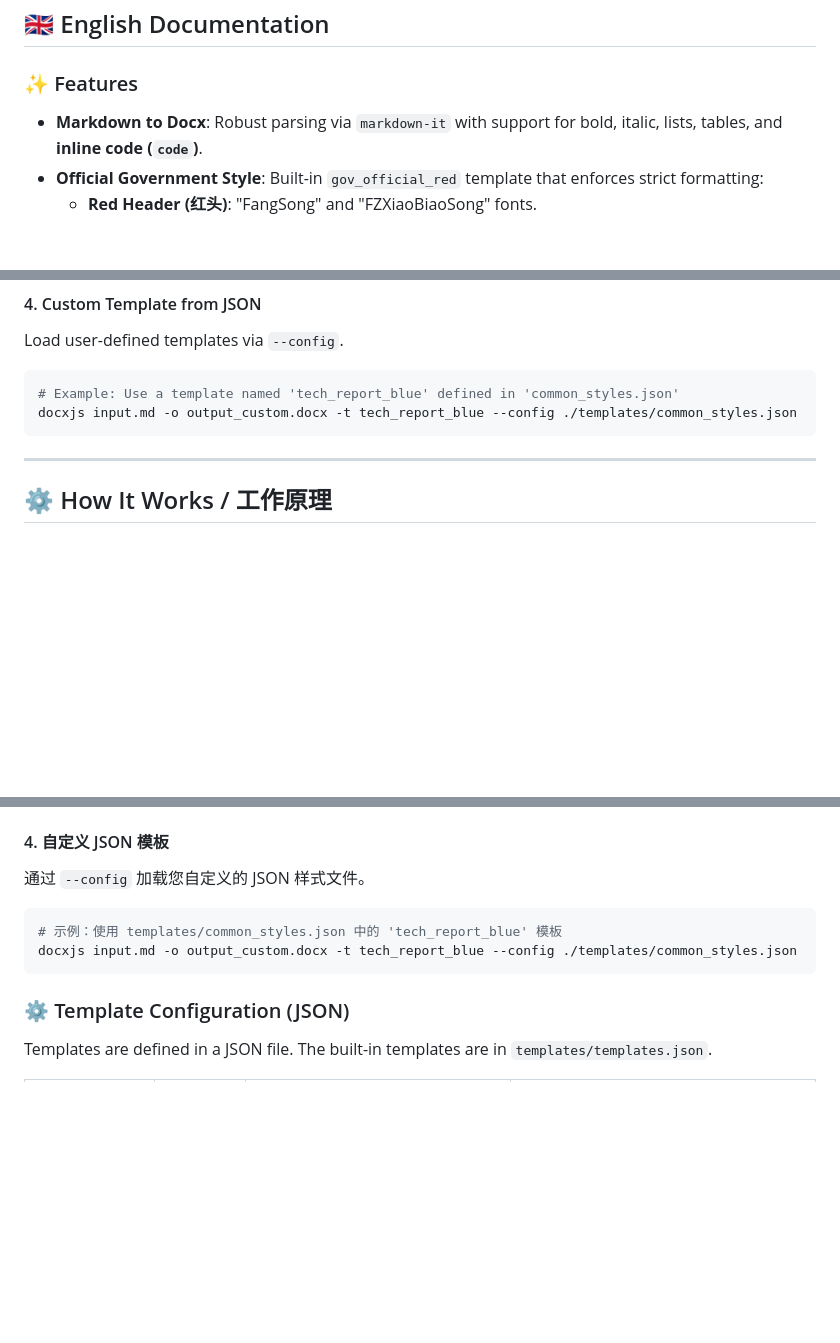
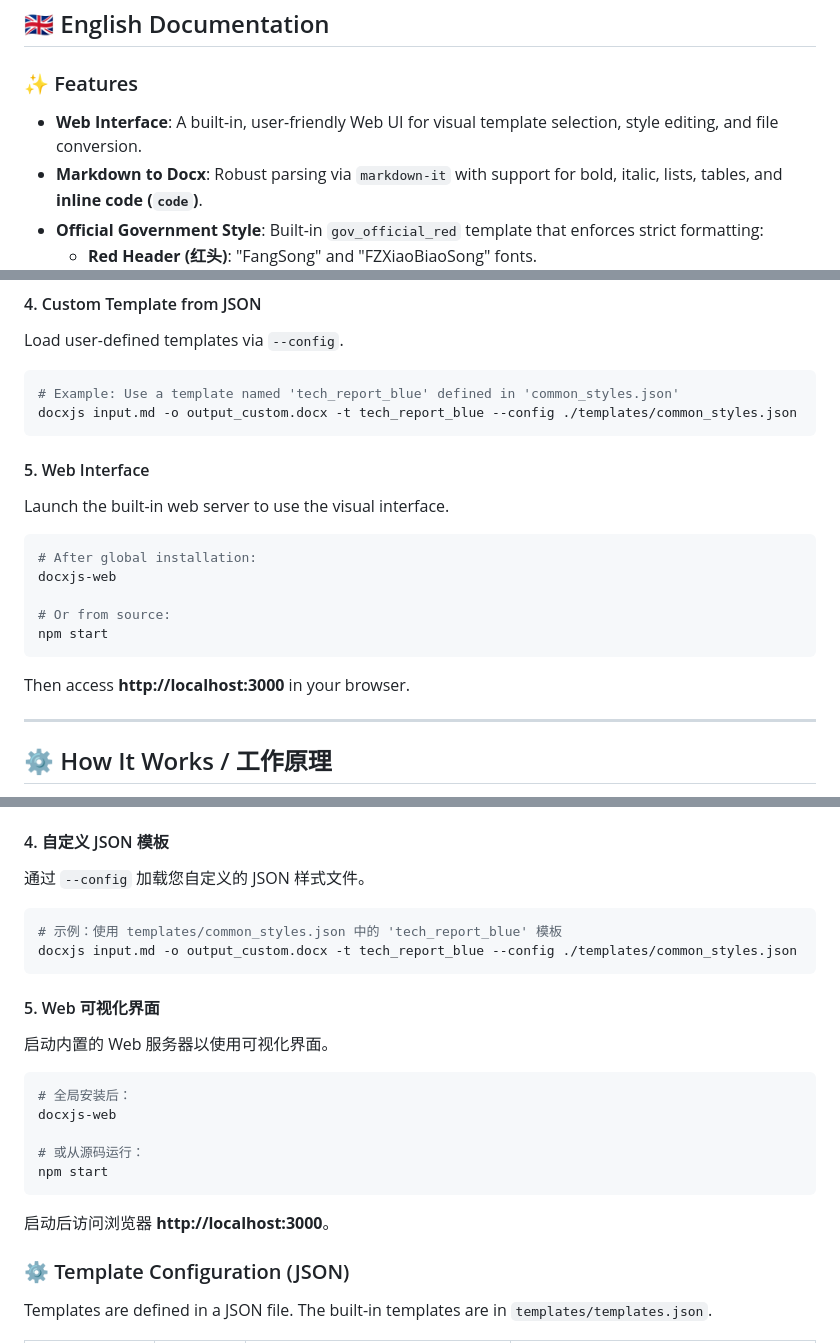
Before and after one commit to ttieli/docxjs-cli, a Markdown page: README.md, 3 parts joined by grey strips. Rendered like a GitHub page; blank space fills up the shorter version.

Commit message:
docs: Update README with Web UI usage instructions

````diff
--- a/README.md
+++ b/README.md
@@ -15,6 +15,7 @@ A powerful, **hybrid CLI tool built with Node.js (`docx.js`) and Python (`python
 
 ### ✨ Features
 
+*   **Web Interface**: A built-in, user-friendly Web UI for visual template selection, style editing, and file conversion.
 *   **Markdown to Docx**: Robust parsing via `markdown-it` with support for bold, italic, lists, tables, and **inline code (`code`)**.
 *   **Official Government Style**: Built-in `gov_official_red` template that enforces strict formatting:
     *   **Red Header (红头)**: "FangSong" and "FZXiaoBiaoSong" fonts.
@@ -84,6 +85,17 @@ Load user-defined templates via `--config`.
 docxjs input.md -o output_custom.docx -t tech_report_blue --config ./templates/common_styles.json
 ```
 
+#### 5. Web Interface
+Launch the built-in web server to use the visual interface.
+```bash
+# After global installation:
+docxjs-web
+
+# Or from source:
+npm start
+```
+Then access **http://localhost:3000** in your browser.
+
 ---
 
 <a name="how-it-works"></a>
@@ -179,6 +192,17 @@ docxjs input.md -o output_hybrid.docx -t gov_official_red -r ./path/to/reference
 docxjs input.md -o output_custom.docx -t tech_report_blue --config ./templates/common_styles.json
 ```
 
+#### 5. Web 可视化界面
+启动内置的 Web 服务器以使用可视化界面。
+```bash
+# 全局安装后：
+docxjs-web
+
+# 或从源码运行：
+npm start
+```
+启动后访问浏览器 **http://localhost:3000**。
+
 ### ⚙️ Template Configuration (JSON)
 
 Templates are defined in a JSON file. The built-in templates are in `templates/templates.json`.
````
Also changed, not shown: other parts of README.md (+1 -0 lines).
